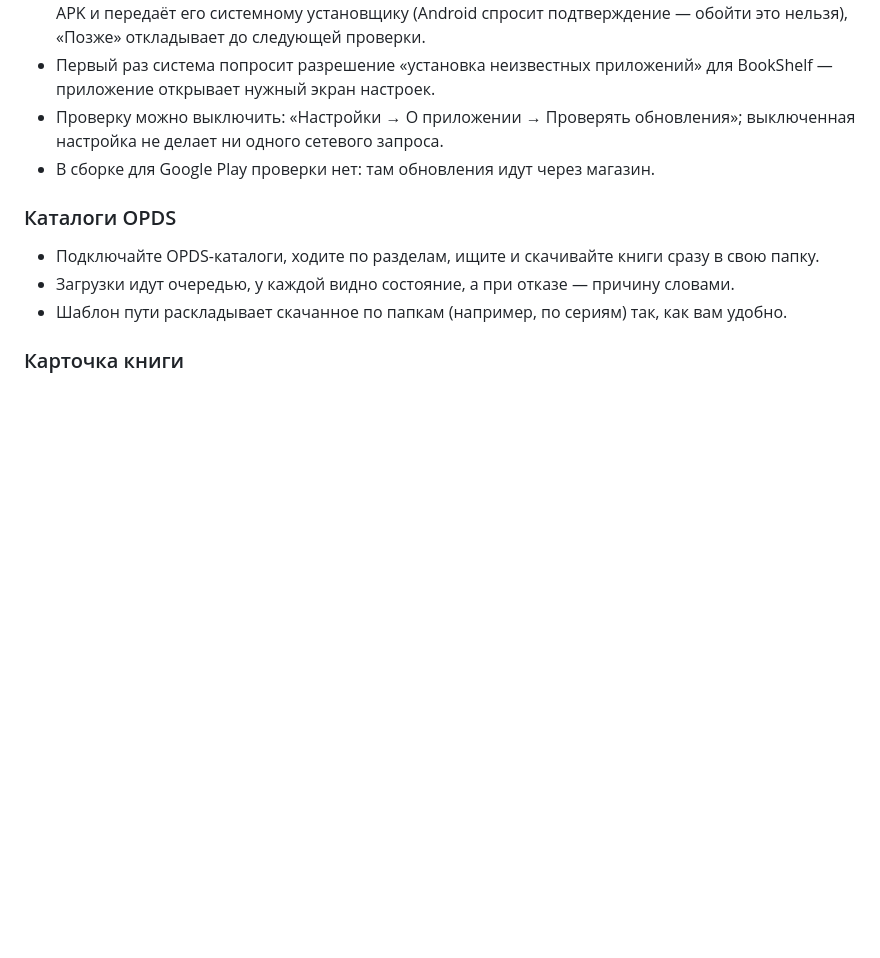
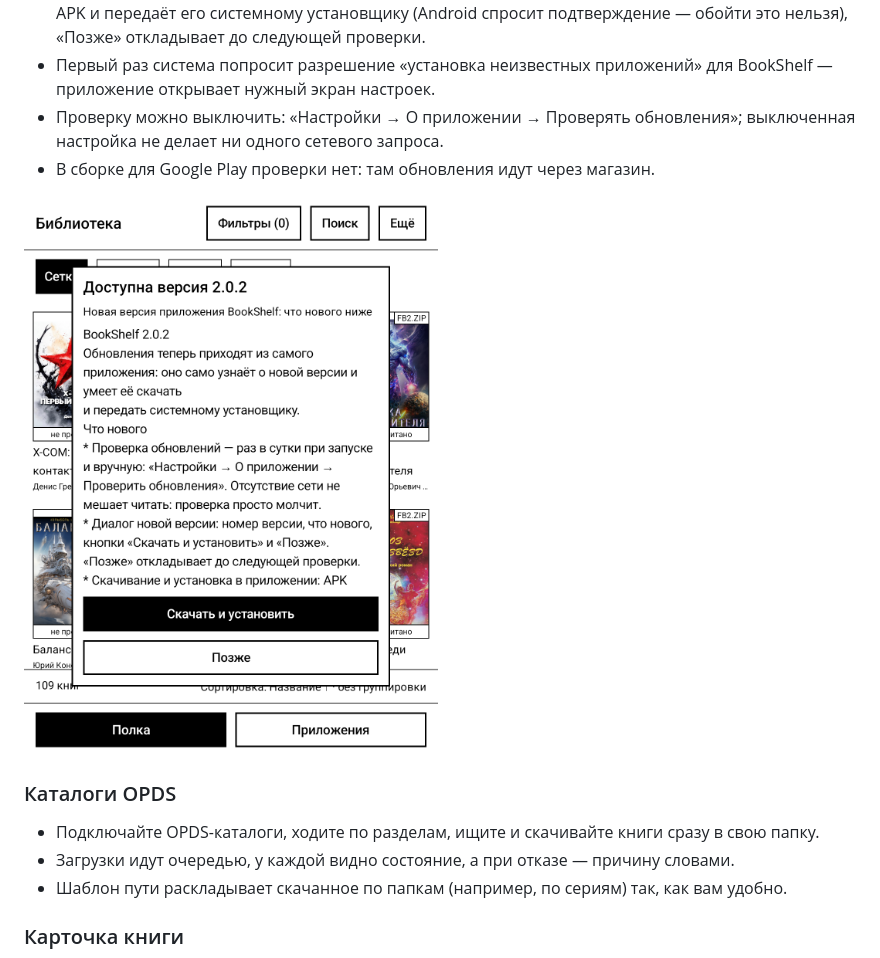
Before and after one commit to mops1k/book-shelf, a Markdown page: README.md, the part around the change. GitHub-like rendering; pictures changed too: assets/screenshots/update-dialog.png (added); blank space fills up the shorter version.

```diff
--- a/README.md
+++ b/README.md
@@ -94,6 +94,8 @@
 * Проверку можно выключить: «Настройки → О приложении → Проверять обновления»; выключенная
   настройка не делает ни одного сетевого запроса.
 * В сборке для Google Play проверки нет: там обновления идут через магазин.
+
+![Диалог обновления](assets/screenshots/update-dialog.png)
 
 ### Каталоги OPDS
 
```
Also changed, not shown: README.en.md (+2 -0 lines).
